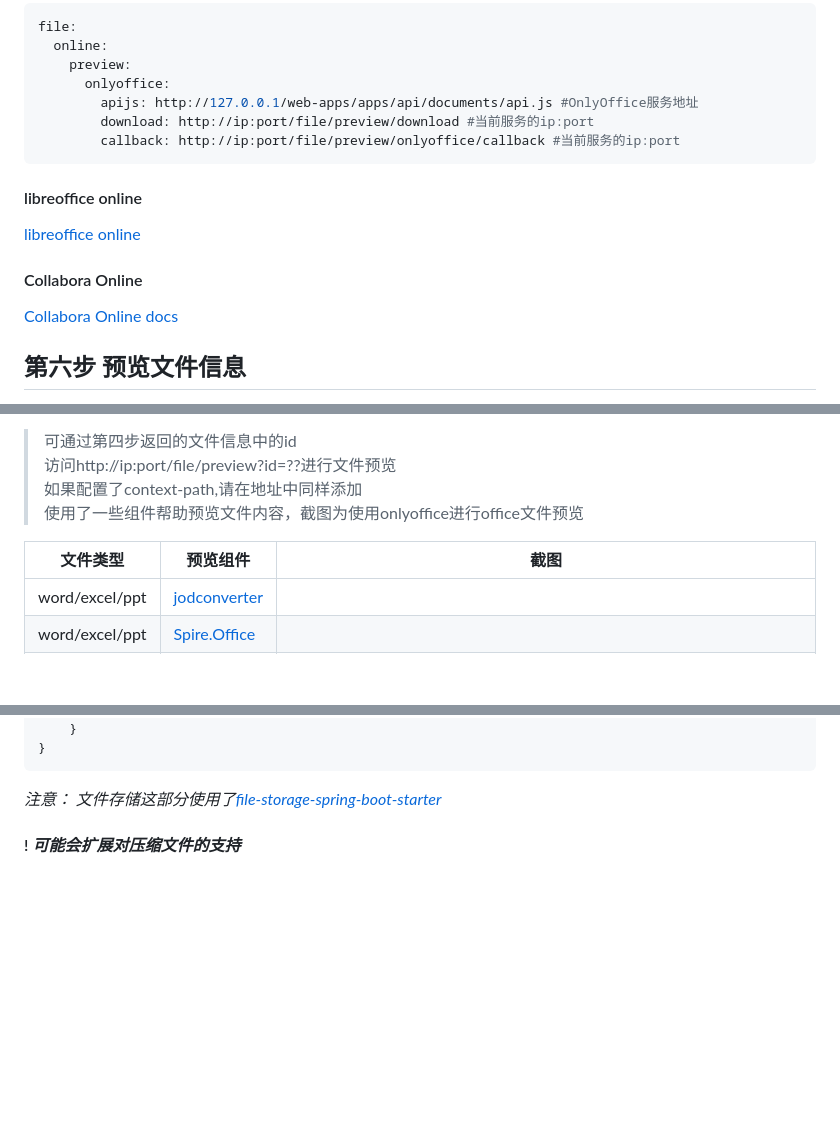
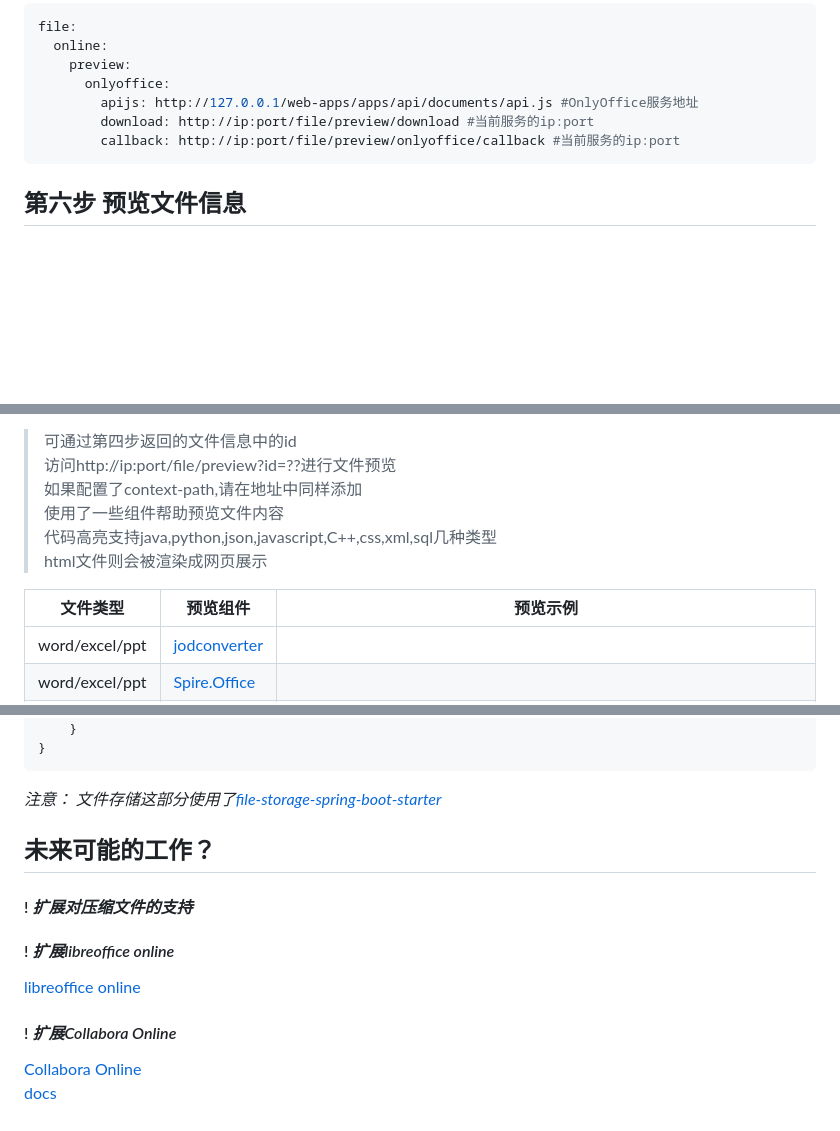
Before and after one commit to wb04307201/file-preview-spring-boot-starter, a Markdown page: README.md, 3 parts joined by grey strips. Rendered like a GitHub page; blank space fills up the shorter version.

Commit message:
调整文档

````diff
--- a/README.md
+++ b/README.md
@@ -113,11 +113,4 @@ file:
         callback: http://ip:port/file/preview/onlyoffice/callback #当前服务的ip:port
 ```
 
-#### libreoffice online
-[libreoffice online](https://zh-cn.libreoffice.org/download/libreoffice-online/)
-
-#### Collabora Online
-[Collabora Online](https://www.collaboraoffice.com/)
-[docs](https://sdk.collaboraonline.com/docs/installation/CODE_Docker_image.html)
-
 ## 第六步 预览文件信息
@@ -127,9 +118,11 @@ file:
 > 可通过第四步返回的文件信息中的id
 > 访问http://ip:port/file/preview?id=??进行文件预览
 > 如果配置了context-path,请在地址中同样添加
-> 使用了一些组件帮助预览文件内容，截图为使用onlyoffice进行office文件预览
+> 使用了一些组件帮助预览文件内容
+> 代码高亮支持java,python,json,javascript,C++,css,xml,sql几种类型
+> html文件则会被渲染成网页展示
 
-| 文件类型           | 预览组件                                                         | 截图                                                                                                                                         |
+| 文件类型           | 预览组件                                                         | 预览示例                                                                                                                                       |
 |----------------|--------------------------------------------------------------|--------------------------------------------------------------------------------------------------------------------------------------------|
 | word/excel/ppt | [jodconverter](https://github.com/sbraconnier/jodconverter/) |                                                                                                                                            |
 | word/excel/ppt | [Spire.Office](https://www.e-iceblue.com/)                   |                                                                                                                                            |
@@ -367,4 +360,12 @@ public class H2FileStroageRecordImpl implements IFileStroageRecord {
 *注意：
 文件存储这部分使用了[file-storage-spring-boot-starter](https://gitee.com/wb04307201/file-storage-spring-boot-starter)*
 
-#### ! *可能会扩展对压缩文件的支持*
+## 未来可能的工作？
+#### ! *扩展对压缩文件的支持*
+
+#### ! *扩展libreoffice online*
+[libreoffice online](https://zh-cn.libreoffice.org/download/libreoffice-online/)
+
+#### ! *扩展Collabora Online*
+[Collabora Online](https://www.collaboraoffice.com/)
+[docs](https://sdk.collaboraonline.com/docs/installation/CODE_Docker_image.html)
````
Also changed, not shown: other parts of README.md (+0 -2 lines).
